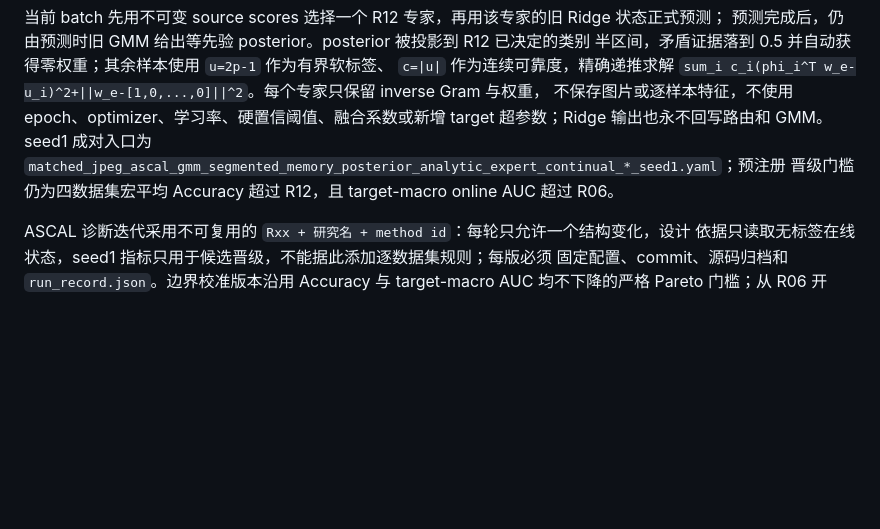
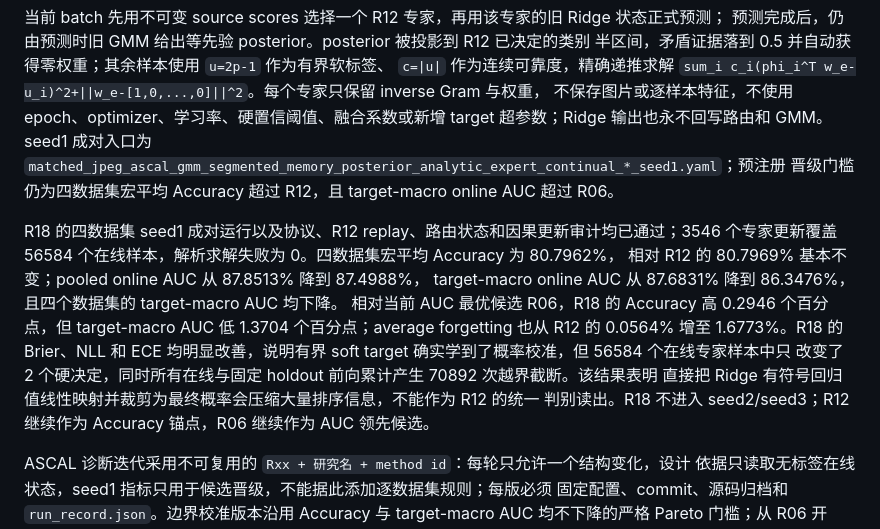
Before and after one commit to iamwangyabin/ctta4aid, a Markdown page: README.md, the part around the change. Rendered like a GitHub page; blank space fills up the shorter version.

Commit message:
Record R18 seed1 results

```diff
--- a/README.md
+++ b/README.md
@@ -849,6 +849,17 @@ R12 概率。学习后唯一判别式为 `d_e=alpha_e b+h_perp^T v_e+beta_e`：`
 `matched_jpeg_ascal_gmm_segmented_memory_posterior_analytic_expert_continual_*_seed1.yaml`；预注册
 晋级门槛仍为四数据集宏平均 Accuracy 超过 R12，且 target-macro online AUC 超过 R06。
 
+R18 的四数据集 seed1 成对运行以及协议、R12 replay、路由状态和因果更新审计均已通过；3546
+个专家更新覆盖 56584 个在线样本，解析求解失败为 0。四数据集宏平均 Accuracy 为 80.7962%，
+相对 R12 的 80.7969% 基本不变；pooled online AUC 从 87.8513% 降到 87.4988%，
+target-macro online AUC 从 87.6831% 降到 86.3476%，且四个数据集的 target-macro AUC 均下降。
+相对当前 AUC 最优候选 R06，R18 的 Accuracy 高 0.2946 个百分点，但 target-macro AUC 低
+1.3704 个百分点；average forgetting 也从 R12 的 0.0564% 增至 1.6773%。R18 的 Brier、NLL
+和 ECE 均明显改善，说明有界 soft target 确实学到了概率校准，但 56584 个在线专家样本中只
+改变了 2 个硬决定，同时所有在线与固定 holdout 前向累计产生 70892 次越界截断。该结果表明
+直接把 Ridge 有符号回归值线性映射并裁剪为最终概率会压缩大量排序信息，不能作为 R12 的统一
+判别读出。R18 不进入 seed2/seed3；R12 继续作为 Accuracy 锚点，R06 继续作为 AUC 领先候选。
+
 ASCAL 诊断迭代采用不可复用的 `Rxx + 研究名 + method id`：每轮只允许一个结构变化，设计
 依据只读取无标签在线状态，seed1 指标只用于候选晋级，不能据此添加逐数据集规则；每版必须
 固定配置、commit、源码归档和 `run_record.json`。边界校准版本沿用 Accuracy 与
```
